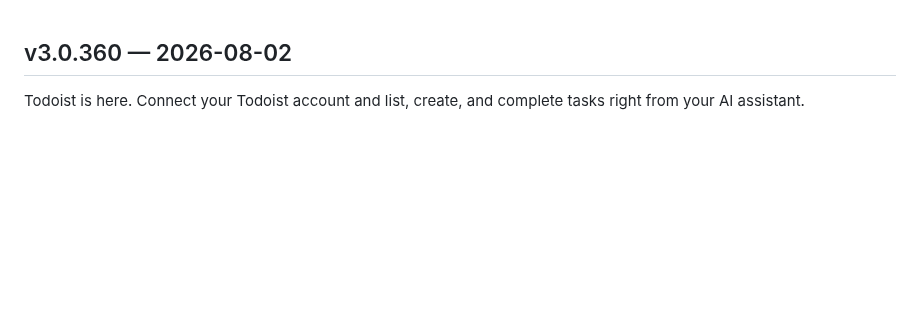
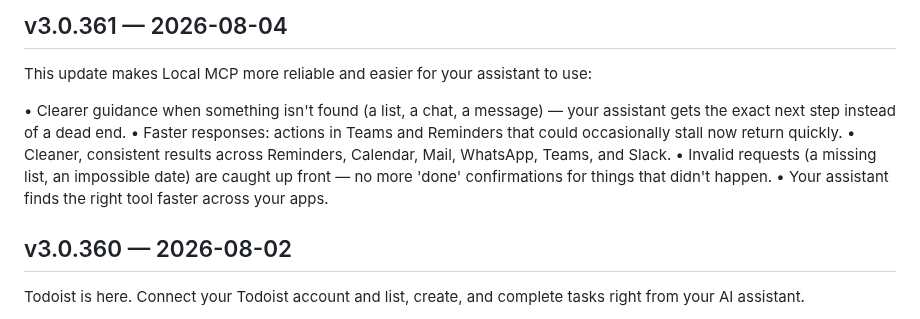
Before and after one commit to lanchuske/local-mcp-releases, a Markdown page: CHANGELOG.md, the part around the change. GitHub-like rendering; blank space fills up the shorter version.

Commit message:
chore(release): v3.0.361

```diff
--- a/CHANGELOG.md
+++ b/CHANGELOG.md
@@ -1,3 +1,13 @@
+## v3.0.361 — 2026-08-04
+
+This update makes Local MCP more reliable and easier for your assistant to use:
+
+• Clearer guidance when something isn't found (a list, a chat, a message) — your assistant gets the exact next step instead of a dead end.
+• Faster responses: actions in Teams and Reminders that could occasionally stall now return quickly.
+• Cleaner, consistent results across Reminders, Calendar, Mail, WhatsApp, Teams, and Slack.
+• Invalid requests (a missing list, an impossible date) are caught up front — no more 'done' confirmations for things that didn't happen.
+• Your assistant finds the right tool faster across your apps.
+
 ## v3.0.360 — 2026-08-02
 
 Todoist is here. Connect your Todoist account and list, create, and complete tasks right from your AI assistant.
```
